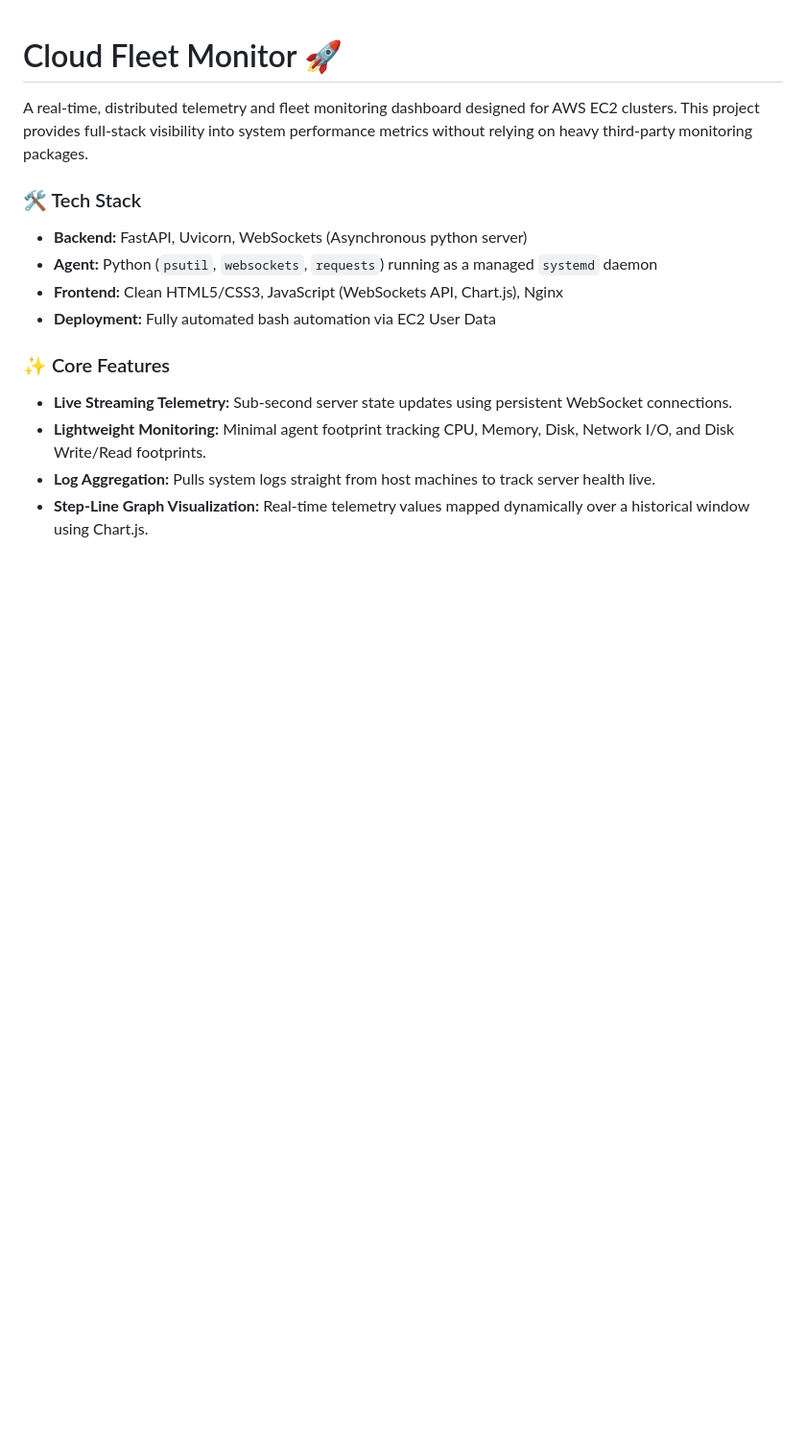
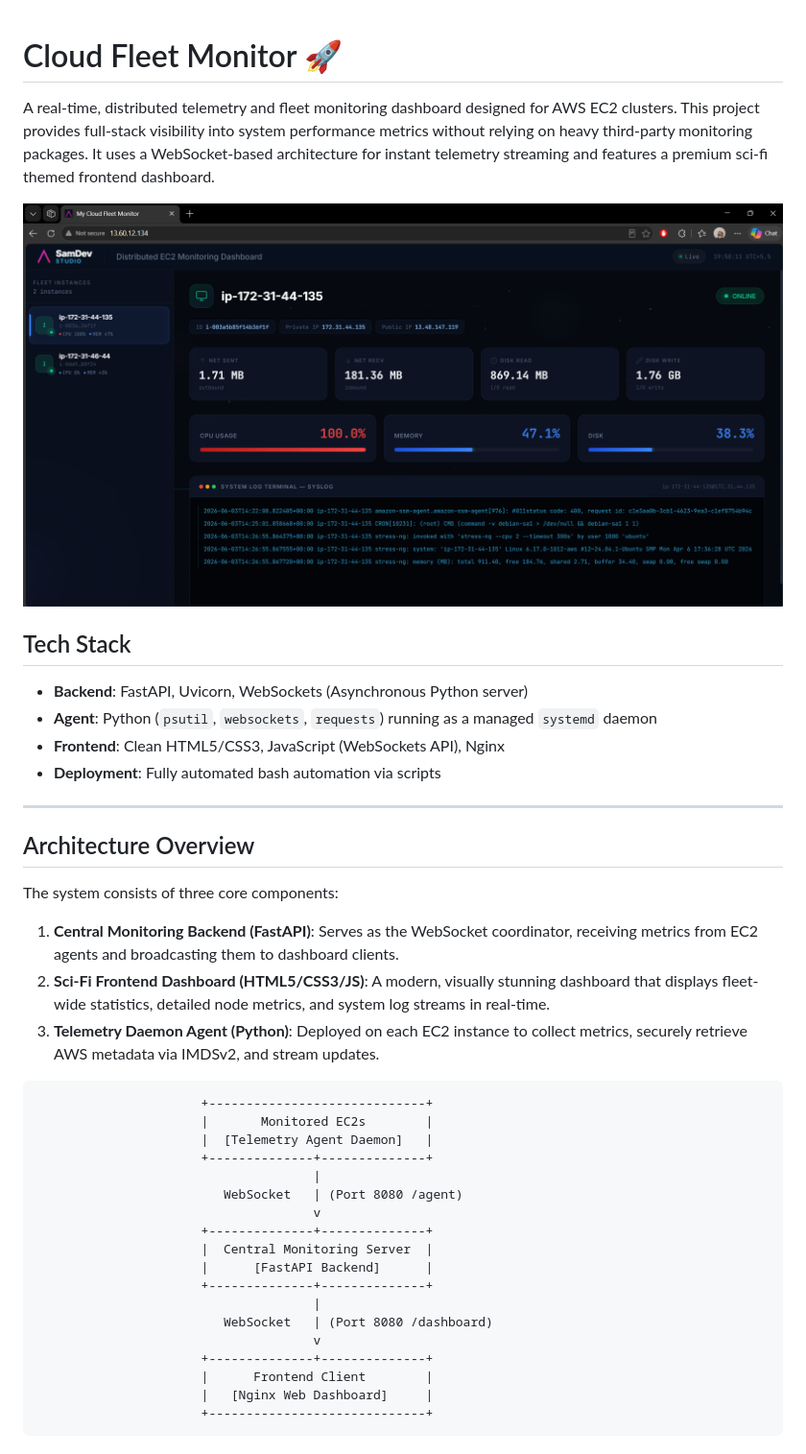
Before and after one commit to Sunny01-dev/realtime-ec2-telemetry, a Markdown page: README.md, the part around one of its changes. Shown at 96% size. Drawn GitHub-style; pictures changed too: images/dashboard.png (added); blank space fills up the shorter version.

Commit message:
docs: Update README.md with comprehensive project documentation and add architecture/dashboard screenshots

````diff
--- a/README.md
+++ b/README.md
@@ -1,15 +1,42 @@
 # Cloud Fleet Monitor 🚀
 
-A real-time, distributed telemetry and fleet monitoring dashboard designed for AWS EC2 clusters. This project provides full-stack visibility into system performance metrics without relying on heavy third-party monitoring packages.
+A real-time, distributed telemetry and fleet monitoring dashboard designed for AWS EC2 clusters. This project provides full-stack visibility into system performance metrics without relying on heavy third-party monitoring packages. It uses a WebSocket-based architecture for instant telemetry streaming and features a premium sci-fi themed frontend dashboard.
 
-### 🛠️ Tech Stack
-* **Backend:** FastAPI, Uvicorn, WebSockets (Asynchronous python server)
-* **Agent:** Python (`psutil`, `websockets`, `requests`) running as a managed `systemd` daemon
-* **Frontend:** Clean HTML5/CSS3, JavaScript (WebSockets API, Chart.js), Nginx
-* **Deployment:** Fully automated bash automation via EC2 User Data
+![Dashboard Preview](images/dashboard.png)
 
-### ✨ Core Features
-* **Live Streaming Telemetry:** Sub-second server state updates using persistent WebSocket connections.
-* **Lightweight Monitoring:** Minimal agent footprint tracking CPU, Memory, Disk, Network I/O, and Disk Write/Read footprints.
-* **Log Aggregation:** Pulls system logs straight from host machines to track server health live.
-* **Step-Line Graph Visualization:** Real-time telemetry values mapped dynamically over a historical window using Chart.js.
+## Tech Stack
+* **Backend**: FastAPI, Uvicorn, WebSockets (Asynchronous Python server)
+* **Agent**: Python (`psutil`, `websockets`, `requests`) running as a managed `systemd` daemon
+* **Frontend**: Clean HTML5/CSS3, JavaScript (WebSockets API), Nginx
+* **Deployment**: Fully automated bash automation via scripts
+
+---
+
+## Architecture Overview
+
+The system consists of three core components:
+1. **Central Monitoring Backend (FastAPI)**: Serves as the WebSocket coordinator, receiving metrics from EC2 agents and broadcasting them to dashboard clients.
+2. **Sci-Fi Frontend Dashboard (HTML5/CSS3/JS)**: A modern, visually stunning dashboard that displays fleet-wide statistics, detailed node metrics, and system log streams in real-time.
+3. **Telemetry Daemon Agent (Python)**: Deployed on each EC2 instance to collect metrics, securely retrieve AWS metadata via IMDSv2, and stream updates.
+
+```
+                      +-----------------------------+
+                      |       Monitored EC2s        |
+                      |  [Telemetry Agent Daemon]   |
+                      +--------------+--------------+
+                                     |
+                         WebSocket   | (Port 8080 /agent)
+                                     v
+                      +--------------+--------------+
+                      |  Central Monitoring Server  |
+                      |      [FastAPI Backend]      |
+                      +--------------+--------------+
+                                     |
+                         WebSocket   | (Port 8080 /dashboard)
+                                     v
+                      +--------------+--------------+
+                      |      Frontend Client        |
+                      |   [Nginx Web Dashboard]     |
+                      +-----------------------------+
+```
+
````
Also changed, not shown: other parts of README.md (+124 -0 lines), images/Screenshot 2026-06-03 194600.png (added), images/Screenshot 2026-06-03 194724.png (added), images/Screenshot 2026-06-03 194755.png (added), images/Screenshot 2026-06-03 195150.png (added).
